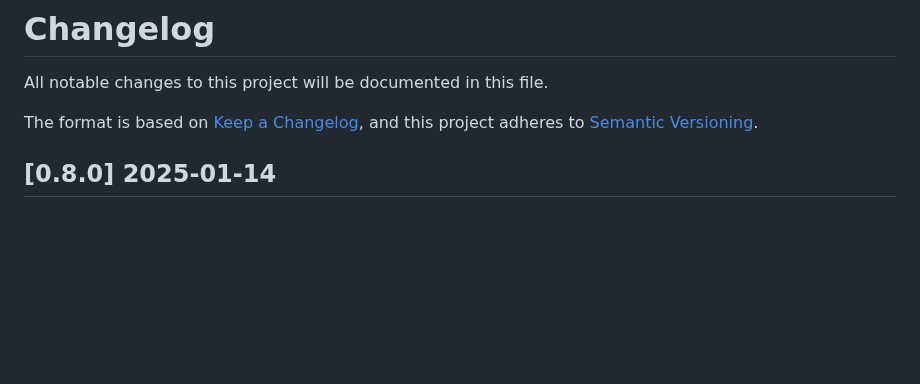
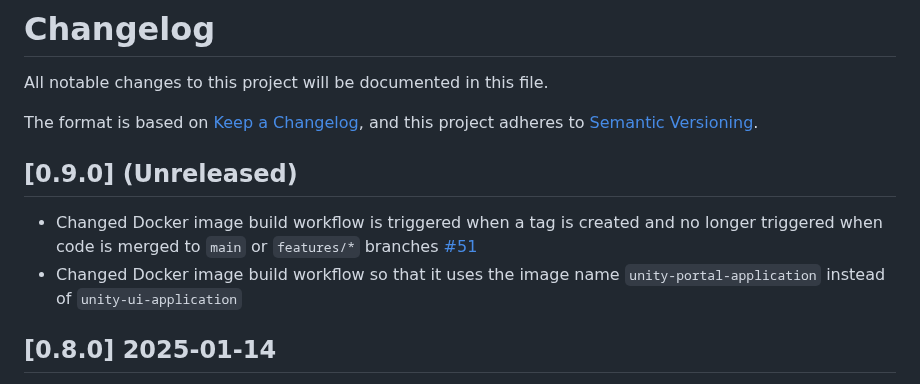
Before and after one commit to unity-sds/unity-portal, a Markdown page: CHANGELOG.md, the part around the change. Rendered like a GitHub page; blank space fills up the shorter version.

Commit message:
Updated CHANGELOG.

```diff
--- a/CHANGELOG.md
+++ b/CHANGELOG.md
@@ -4,6 +4,10 @@ All notable changes to this project will be documented in this file.
 
 The format is based on [Keep a Changelog](https://keepachangelog.com/en/1.0.0/),
 and this project adheres to [Semantic Versioning](https://semver.org/spec/v2.0.0.html).
+
+## [0.9.0] (Unreleased)
+- Changed Docker image build workflow is triggered when a tag is created and no longer triggered when code is merged to `main` or `features/*` branches [#51](https://github.com/unity-sds/unity-ui/issues/51)
+- Changed Docker image build workflow so that it uses the image name `unity-portal-application` instead of `unity-ui-application`
 
 ## [0.8.0] 2025-01-14
 - Added support to report on when health API endpoint is not available in navbar and on health dashboard
```
